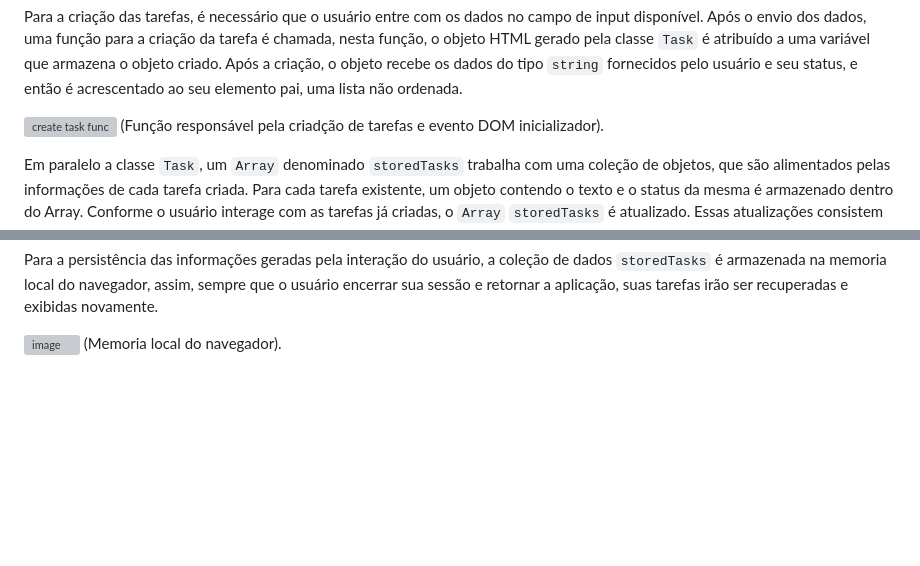
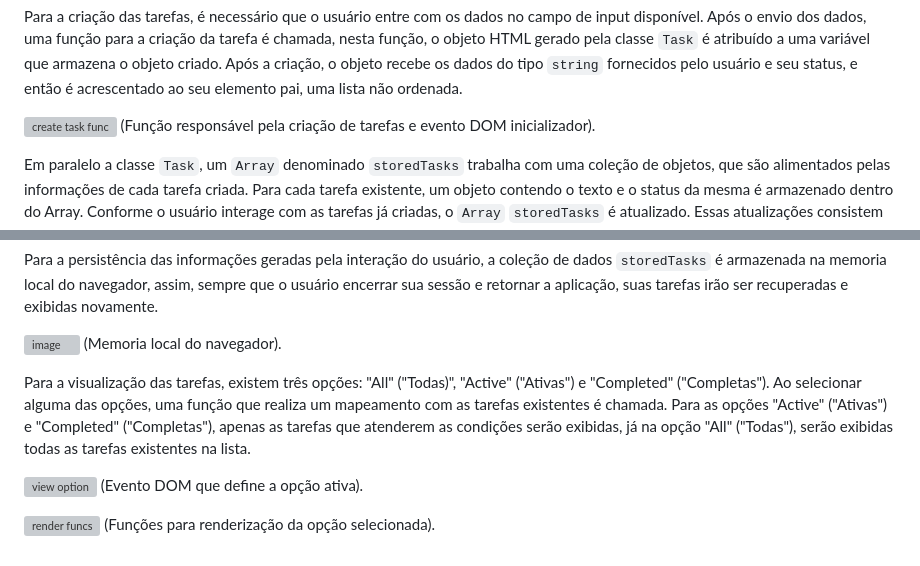
Before and after one commit to igorG7/To-Do-App, a Markdown page: README.md, 2 parts joined by grey strips. Drawn GitHub-style; blank space fills up the shorter version; grey boxes are pictures that could not be loaded.

```diff
--- a/README.md
+++ b/README.md
@@ -32,7 +32,7 @@ Para o funcionamento da aplicação, uma classe construtora foi utilizada para r
 Para a criação das tarefas, é necessário que o usuário entre com os dados no campo de input disponível. Após o envio dos dados, uma função para a criação da tarefa é chamada, nesta função, o objeto HTML gerado pela classe `Task` é atribuído a uma variável que armazena o objeto criado. Após a criação, o objeto recebe os dados do tipo `string` fornecidos pelo usuário e seu status, e então é acrescentado ao seu elemento pai, uma lista não ordenada.
 
 ![create task func](https://github.com/user-attachments/assets/e35564f8-fe7d-4220-910e-37cd82280ba5)
-(Função responsável pela criadção de tarefas e evento DOM inicializador).
+(Função responsável pela criação de tarefas e evento DOM inicializador).
 
 Em paralelo a classe `Task`, um `Array` denominado `storedTasks` trabalha com uma coleção de objetos, que são alimentados pelas informações de cada tarefa criada. Para cada tarefa existente, um objeto contendo o texto e o status da mesma é armazenado dentro do Array. Conforme o usuário interage com as tarefas já criadas, o `Array` `storedTasks` é atualizado. Essas atualizações consistem na alteração do status de uma determinada tarefa, que variam entre "Ativo" e "Concluída" e sua remoção definitiva, assim como os objetos HTML. As funções responsáveis pelas alterações dentro do Array estão contidas dentro da classe `Task`, e são acionadas junto as funções de controle de estado dos Objetos HTML.
 
@@ -46,3 +46,11 @@ Para a persistência das informações geradas pela interação do usuário, a c
 
 ![image](https://github.com/user-attachments/assets/b4626549-c098-4602-9e11-155e5a56451f)
 (Memoria local do navegador).
+
+Para a visualização das tarefas, existem três opções: "All" ("Todas)", "Active" ("Ativas") e "Completed" ("Completas"). Ao selecionar alguma das opções, uma função que realiza um mapeamento com as tarefas existentes é chamada. Para as opções "Active" ("Ativas") e "Completed" ("Completas"), apenas as tarefas que atenderem as condições serão exibidas, já na opção "All" ("Todas"), serão exibidas todas as tarefas existentes na lista.
+
+![view option](https://github.com/user-attachments/assets/eb63eb61-de6c-423e-8db4-ac79a5202a47)
+(Evento DOM que define a opção ativa).
+
+![render funcs](https://github.com/user-attachments/assets/d25f06ab-9506-4507-95f1-6823591a6708)
+(Funções para renderização da opção selecionada).
```
